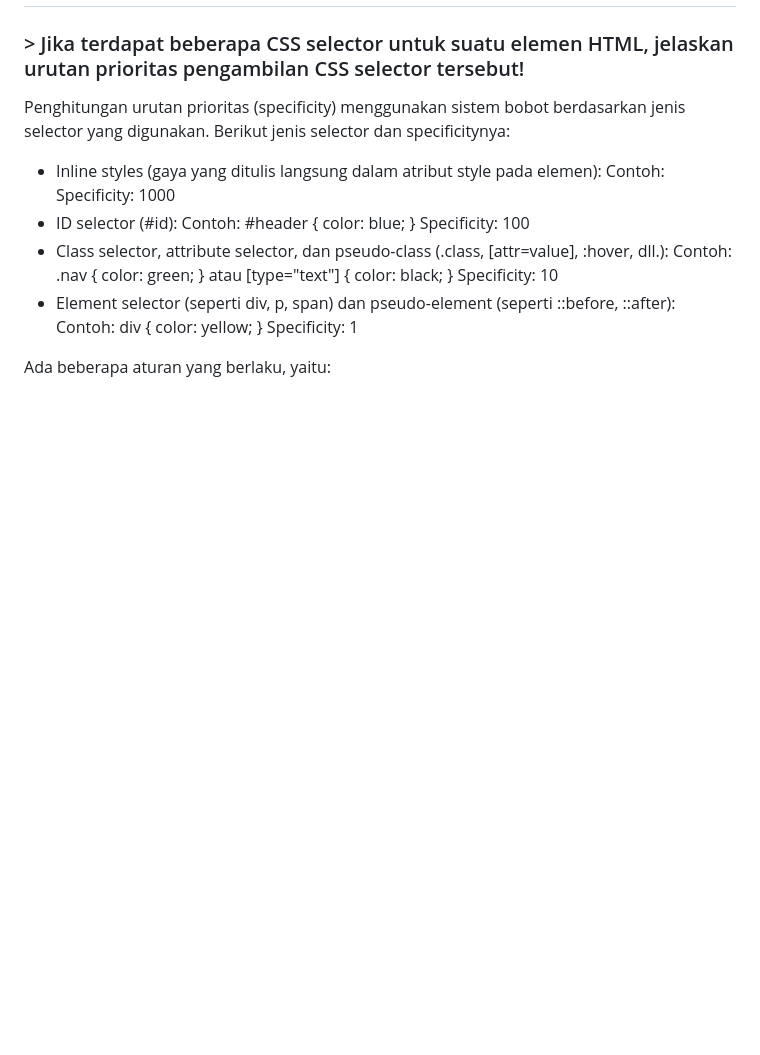
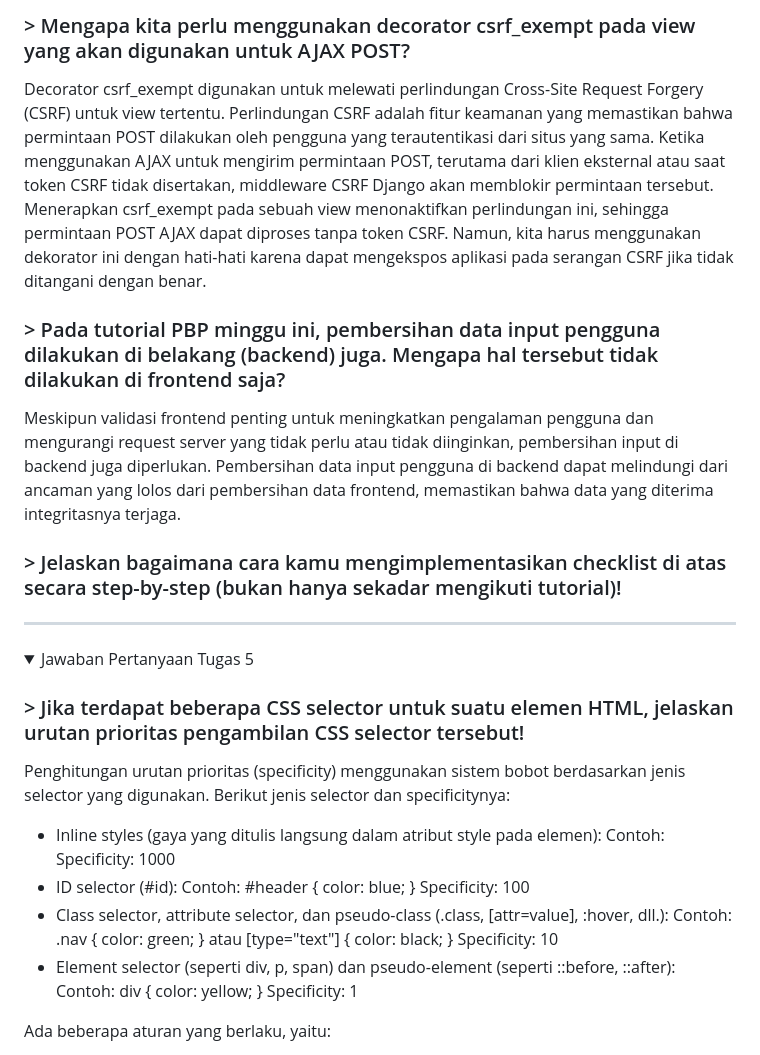
Before and after one commit to ebiyo/dagangsekitar, a Markdown page: README.md, the part around the change printed below. Drawn GitHub-style; folded sections open; blank space fills up the shorter version.

Commit message:
Update README.md (not finished)

```diff
--- a/README.md
+++ b/README.md
@@ -9,3 +38,15 @@ Kelas : PBP F
+### > Mengapa kita perlu menggunakan decorator csrf_exempt pada view yang akan digunakan untuk AJAX POST?
+Decorator csrf_exempt digunakan untuk melewati perlindungan Cross-Site Request Forgery (CSRF) untuk view tertentu. Perlindungan CSRF adalah fitur keamanan yang memastikan bahwa permintaan POST dilakukan oleh pengguna yang terautentikasi dari situs yang sama. Ketika menggunakan AJAX untuk mengirim permintaan POST, terutama dari klien eksternal atau saat token CSRF tidak disertakan, middleware CSRF Django akan memblokir permintaan tersebut. Menerapkan csrf_exempt pada sebuah view menonaktifkan perlindungan ini, sehingga permintaan POST AJAX dapat diproses tanpa token CSRF. Namun, kita harus menggunakan dekorator ini dengan hati-hati karena dapat mengekspos aplikasi pada serangan CSRF jika tidak ditangani dengan benar.
+
+### > Pada tutorial PBP minggu ini, pembersihan data input pengguna dilakukan di belakang (backend) juga. Mengapa hal tersebut tidak dilakukan di frontend saja?
+Meskipun validasi frontend penting untuk meningkatkan pengalaman pengguna dan mengurangi request server yang tidak perlu atau tidak diinginkan, pembersihan input di backend juga diperlukan. Pembersihan data input pengguna di backend dapat melindungi dari ancaman yang lolos dari pembersihan data frontend, memastikan bahwa data yang diterima integritasnya terjaga.
+
+### > Jelaskan bagaimana cara kamu mengimplementasikan checklist di atas secara step-by-step (bukan hanya sekadar mengikuti tutorial)!
+
+
+---
+<details>
+<summary>Jawaban Pertanyaan Tugas 5</summary>
 
 ### > Jika terdapat beberapa CSS selector untuk suatu elemen HTML, jelaskan urutan prioritas pengambilan CSS selector tersebut!
 Penghitungan urutan prioritas (specificity) menggunakan sistem bobot berdasarkan jenis selector yang digunakan. Berikut jenis selector dan specificitynya:
```
Also changed, not shown: other parts of README.md (+31 -1 lines).
